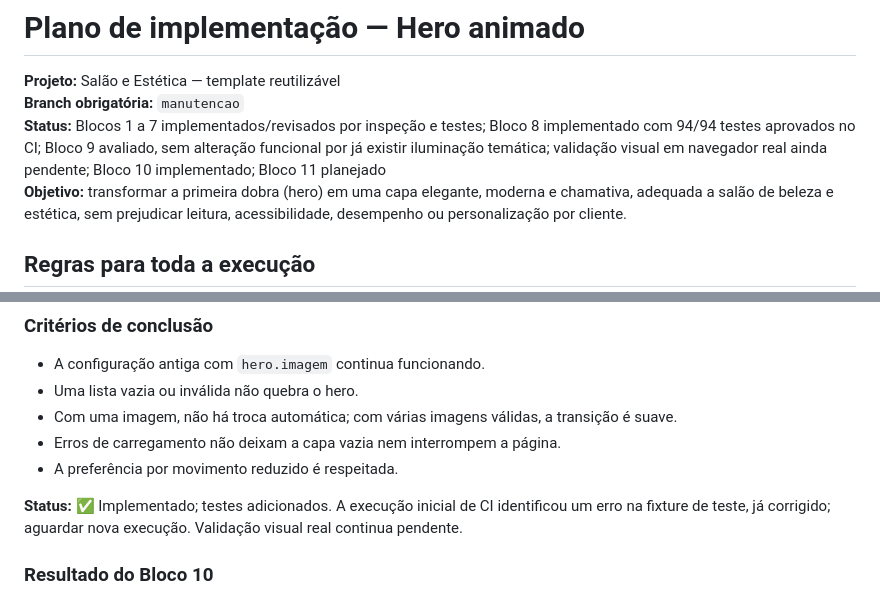
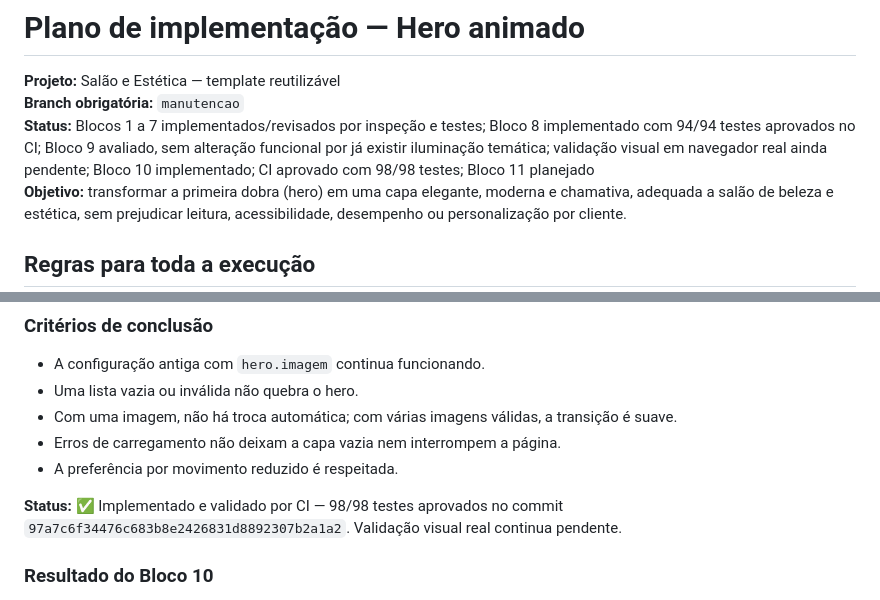
Before and after one commit to alair-code/salao-estetica, a Markdown page: docs/PLANO-ANIMACAO-HERO.md, 2 parts joined by grey strips. GitHub-like rendering.

Commit message:
docs(hero): registrar CI aprovado do bloco 10

```diff
--- a/docs/PLANO-ANIMACAO-HERO.md
+++ b/docs/PLANO-ANIMACAO-HERO.md
@@ -2,7 +2,7 @@
 
 **Projeto:** Salão e Estética — template reutilizável
 **Branch obrigatória:** `manutencao`
-**Status:** Blocos 1 a 7 implementados/revisados por inspeção e testes; Bloco 8 implementado com 94/94 testes aprovados no CI; Bloco 9 avaliado, sem alteração funcional por já existir iluminação temática; validação visual em navegador real ainda pendente; Bloco 10 implementado; Bloco 11 planejado
+**Status:** Blocos 1 a 7 implementados/revisados por inspeção e testes; Bloco 8 implementado com 94/94 testes aprovados no CI; Bloco 9 avaliado, sem alteração funcional por já existir iluminação temática; validação visual em navegador real ainda pendente; Bloco 10 implementado; CI aprovado com 98/98 testes; Bloco 11 planejado
 **Objetivo:** transformar a primeira dobra (hero) em uma capa elegante, moderna e chamativa, adequada a salão de beleza e estética, sem prejudicar leitura, acessibilidade, desempenho ou personalização por cliente.
 
 ## Regras para toda a execução
@@ -370,7 +370,7 @@ A solicitação “prossiga” foi interpretada como autorização para avançar
 - Erros de carregamento não deixam a capa vazia nem interrompem a página.
 - A preferência por movimento reduzido é respeitada.
 
-**Status:** ✅ Implementado; testes adicionados. A execução inicial de CI identificou um erro na fixture de teste, já corrigido; aguardar nova execução. Validação visual real continua pendente.
+**Status:** ✅ Implementado e validado por CI — 98/98 testes aprovados no commit `97a7c6f34476c683b8e2426831d8892307b2a1a2`. Validação visual real continua pendente.
 
 ### Resultado do Bloco 10
 
```
